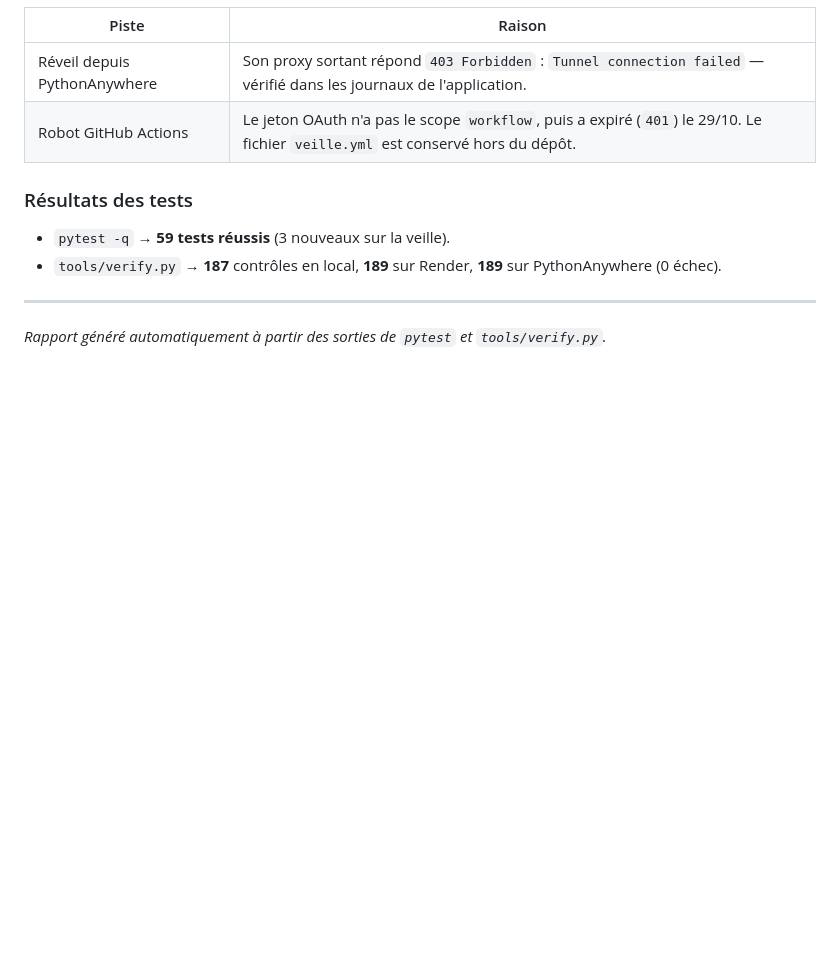
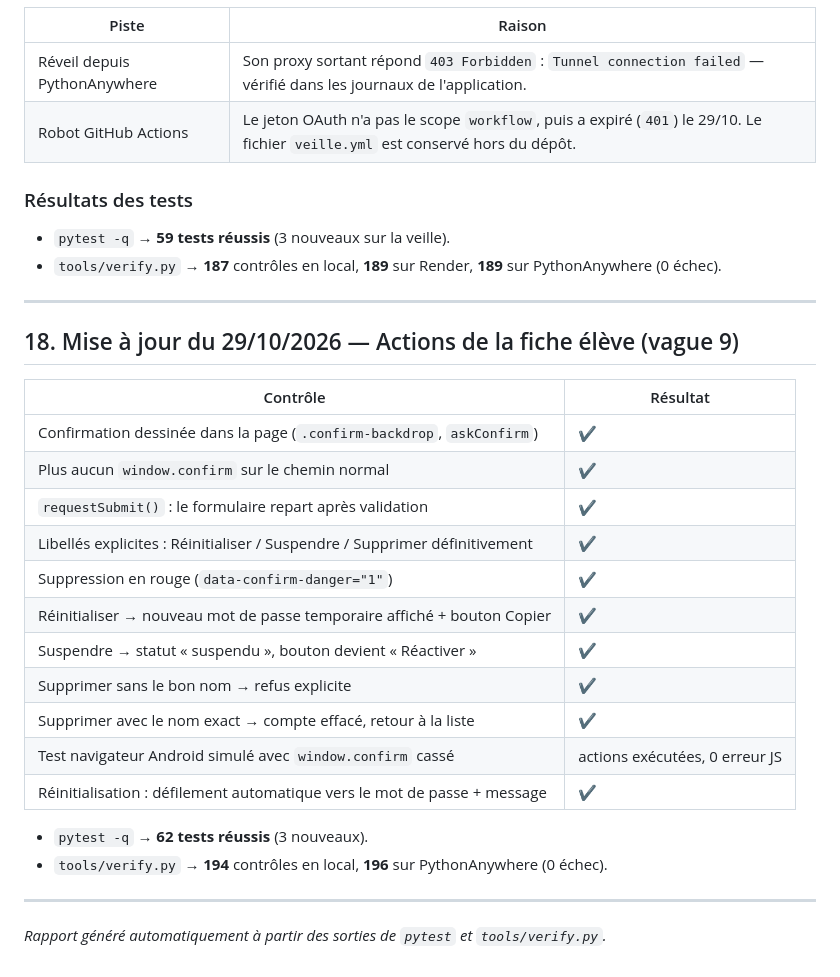
Before and after one commit to rzkmyazi/ticmaster, a Markdown page: docs/VERIFICATION.md, the part around the change. Drawn GitHub-style; blank space fills up the shorter version.

```diff
--- a/docs/VERIFICATION.md
+++ b/docs/VERIFICATION.md
@@ -549,4 +549,25 @@ Même mesure sur 360 × 800 (petit téléphone) et 768 × 1024 (tablette) : **0
 
 ---
 
+## 18. Mise à jour du 29/10/2026 — Actions de la fiche élève (vague 9)
+
+| Contrôle | Résultat |
+|---|---|
+| Confirmation dessinée dans la page (`.confirm-backdrop`, `askConfirm`) | ✔ |
+| Plus aucun `window.confirm` sur le chemin normal | ✔ |
+| `requestSubmit()` : le formulaire repart après validation | ✔ |
+| Libellés explicites : Réinitialiser / Suspendre / Supprimer définitivement | ✔ |
+| Suppression en rouge (`data-confirm-danger="1"`) | ✔ |
+| Réinitialiser → nouveau mot de passe temporaire affiché + bouton Copier | ✔ |
+| Suspendre → statut « suspendu », bouton devient « Réactiver » | ✔ |
+| Supprimer sans le bon nom → refus explicite | ✔ |
+| Supprimer avec le nom exact → compte effacé, retour à la liste | ✔ |
+| Test navigateur Android simulé avec `window.confirm` cassé | actions exécutées, 0 erreur JS |
+| Réinitialisation : défilement automatique vers le mot de passe + message | ✔ |
+
+- `pytest -q` → **62 tests réussis** (3 nouveaux).
+- `tools/verify.py` → **194** contrôles en local, **196** sur PythonAnywhere (0 échec).
+
+---
+
 *Rapport généré automatiquement à partir des sorties de `pytest` et `tools/verify.py`.*
```
Also changed, not shown: docs/RECAP.md (+53 -4 lines).
